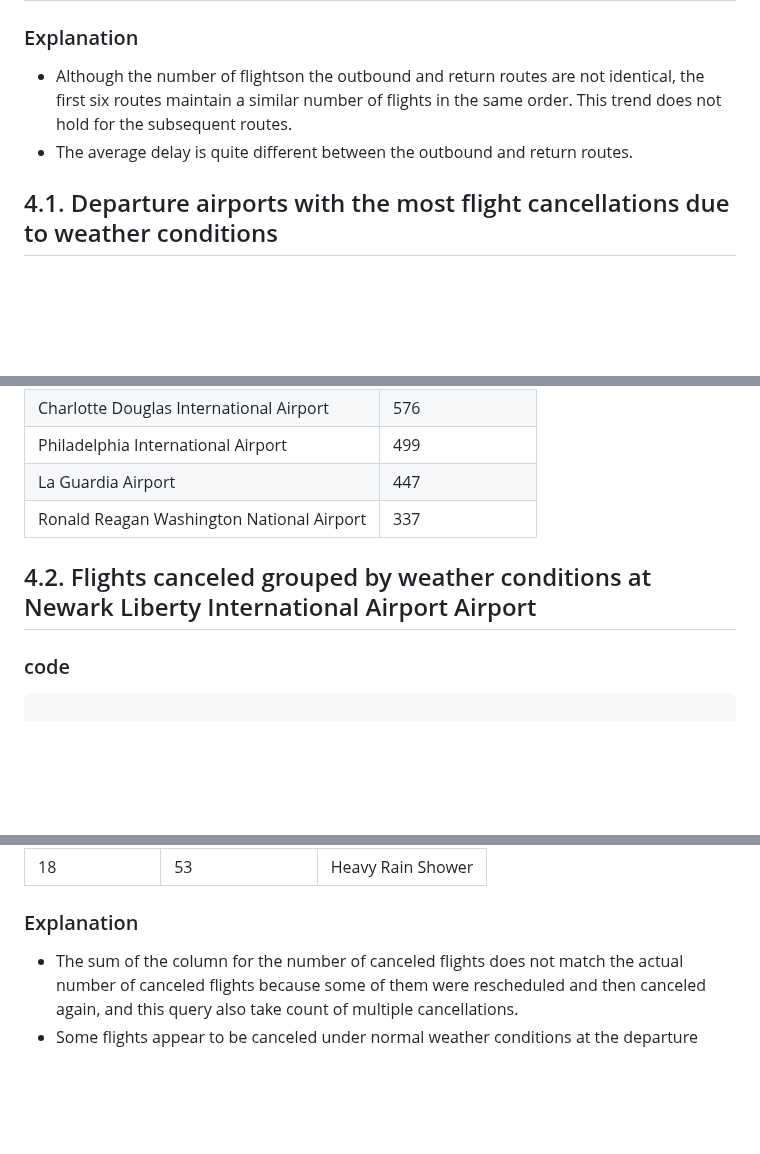
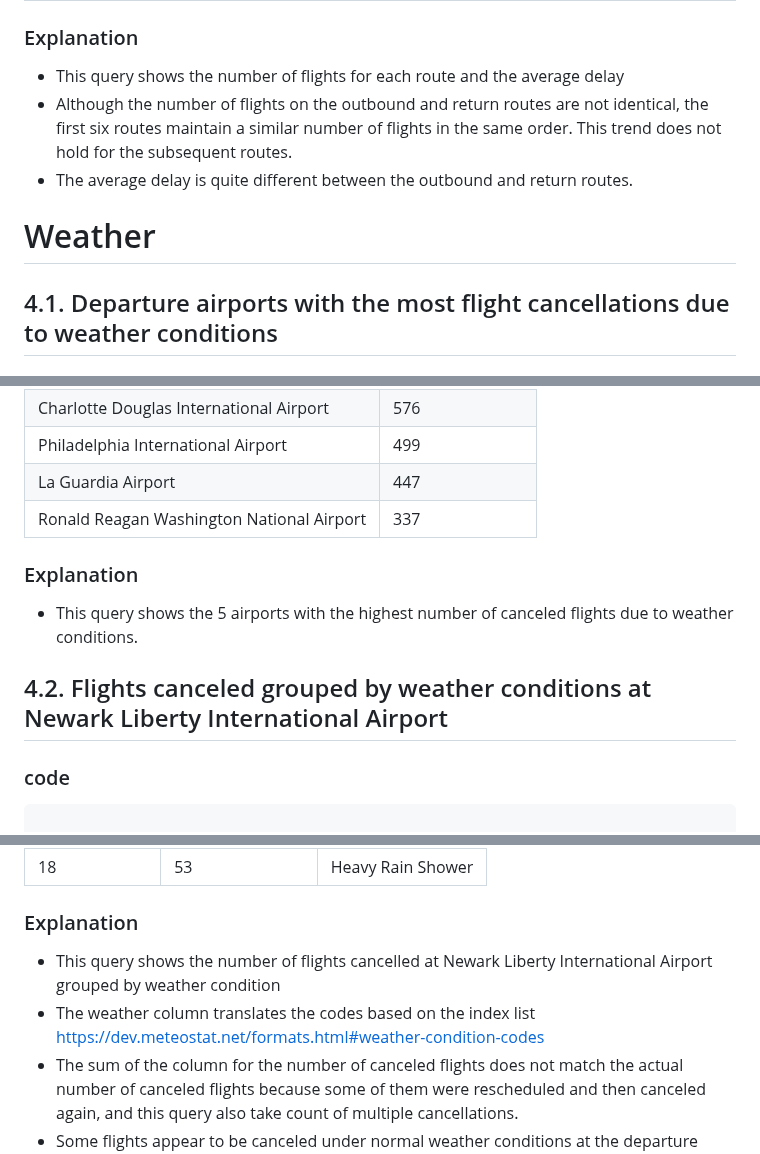
Before and after one commit to schwa1997/flydata, a Markdown page: Queries/Sparql_project.md, 3 parts joined by grey strips. GitHub-like rendering; blank space fills up the shorter version.

Commit message:
fix index and weather explanation

```diff
--- a/Queries/Sparql_project.md
+++ b/Queries/Sparql_project.md
@@ -618,8 +620,11 @@ limit 10
 
 ### Explanation
 
-- Although the number of flightson the outbound and return routes are not identical, the first six routes maintain a similar number of flights in the same order. This trend does not hold for the subsequent routes.
+- This query shows the number of flights for each route and the average delay
+- Although the number of flights on the outbound and return routes are not identical, the first six routes maintain a similar number of flights in the same order. This trend does not hold for the subsequent routes.
 - The average delay is quite different between the outbound and return routes.
+
+# Weather
 
 ## 4.1. Departure airports with the most flight cancellations due to weather conditions
 
@@ -651,8 +656,11 @@ limit 5
 | La Guardia Airport                        | 447               |
 | Ronald Reagan Washington National Airport | 337               |
 
+### Explanation
 
-## 4.2. Flights canceled grouped by weather conditions at Newark Liberty International Airport Airport
+- This query shows the 5 airports with the highest number of canceled flights due to weather conditions.
+
+## 4.2. Flights canceled grouped by weather conditions at Newark Liberty International Airport
 
 ### code
 
@@ -692,5 +700,7 @@ order by asc(?weather_type)
 
 ### Explanation
 
+- This query shows the number of flights cancelled at Newark Liberty International Airport grouped by weather condition
+- The weather column translates the codes based on the index list https://dev.meteostat.net/formats.html#weather-condition-codes
 - The sum of the column for the number of canceled flights does not match the actual number of canceled flights because some of them were rescheduled and then canceled again, and this query also take count of multiple cancellations.
 - Some flights appear to be canceled under normal weather conditions at the departure airport. This is because adverse weather occurs at the arrival airport.
```
Also changed, not shown: other parts of Queries/Sparql_project.md (+5 -3 lines).
